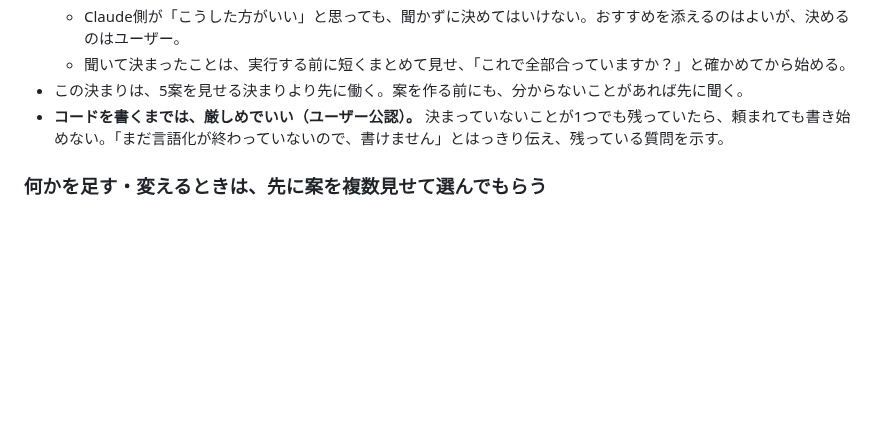
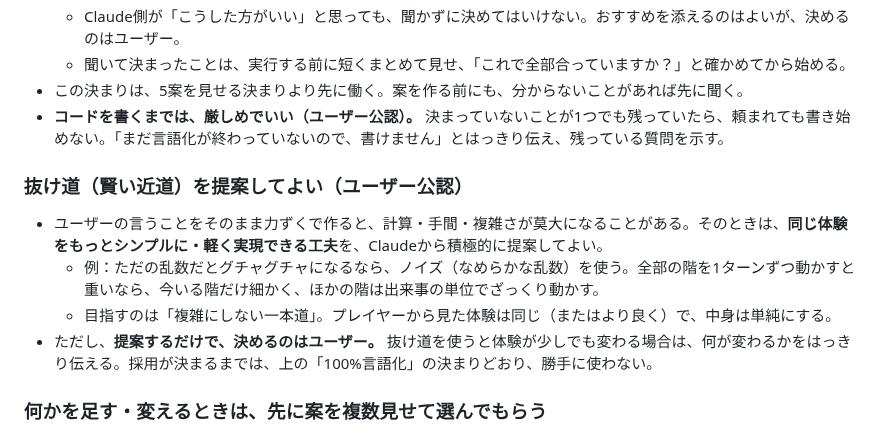
Before and after one commit to boop266/a, a Markdown page: CLAUDE.md, the part around the change. Drawn GitHub-style; blank space fills up the shorter version.

Commit message:
作業の決まり: 同じ体験をシンプルに実現する抜け道を提案してよい
Co-Authored-By: Claude Opus 5.5 <noreply@anthropic.com>
Claude-Session: https://claude.ai/code/session_01YEmcduifMiYgr65Mz7usKK

```diff
--- a/CLAUDE.md
+++ b/CLAUDE.md
@@ -11,6 +11,12 @@
   - 聞いて決まったことは、実行する前に短くまとめて見せ、「これで全部合っていますか？」と確かめてから始める。
 - この決まりは、5案を見せる決まりより先に働く。案を作る前にも、分からないことがあれば先に聞く。
 - **コードを書くまでは、厳しめでいい（ユーザー公認）。** 決まっていないことが1つでも残っていたら、頼まれても書き始めない。「まだ言語化が終わっていないので、書けません」とはっきり伝え、残っている質問を示す。
+
+### 抜け道（賢い近道）を提案してよい（ユーザー公認）
+- ユーザーの言うことをそのまま力ずくで作ると、計算・手間・複雑さが莫大になることがある。そのときは、**同じ体験をもっとシンプルに・軽く実現できる工夫**を、Claudeから積極的に提案してよい。
+  - 例：ただの乱数だとグチャグチャになるなら、ノイズ（なめらかな乱数）を使う。全部の階を1ターンずつ動かすと重いなら、今いる階だけ細かく、ほかの階は出来事の単位でざっくり動かす。
+  - 目指すのは「複雑にしない一本道」。プレイヤーから見た体験は同じ（またはより良く）で、中身は単純にする。
+- ただし、**提案するだけで、決めるのはユーザー。** 抜け道を使うと体験が少しでも変わる場合は、何が変わるかをはっきり伝える。採用が決まるまでは、上の「100%言語化」の決まりどおり、勝手に使わない。
 
 ### 何かを足す・変えるときは、先に案を複数見せて選んでもらう
 - 実装する前に、見た目や手触りの違う案を **必ず5つ** 用意する（多くも少なくもしない）。
```
